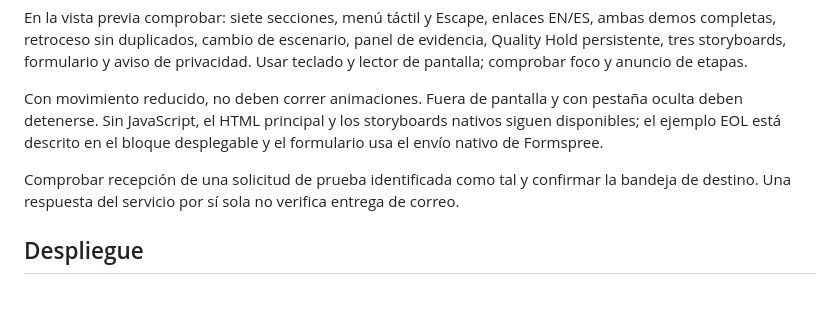
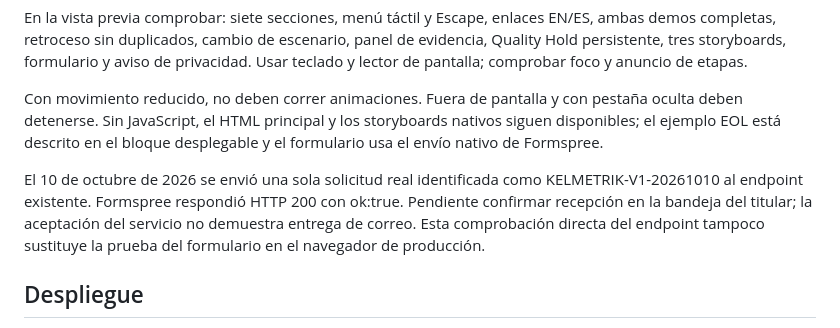
Before and after one commit to Kelmetrik/LandingPage, a Markdown page: docs/release.md, the part around the change. GitHub-like rendering; blank space fills up the shorter version.

Commit message:
Record accepted live Formspree smoke test

```diff
--- a/docs/release.md
+++ b/docs/release.md
@@ -20,7 +20,7 @@ En la vista previa comprobar: siete secciones, menú táctil y Escape, enlaces E
 
 Con movimiento reducido, no deben correr animaciones. Fuera de pantalla y con pestaña oculta deben detenerse. Sin JavaScript, el HTML principal y los storyboards nativos siguen disponibles; el ejemplo EOL está descrito en el bloque desplegable y el formulario usa el envío nativo de Formspree.
 
-Comprobar recepción de una solicitud de prueba identificada como tal y confirmar la bandeja de destino. Una respuesta del servicio por sí sola no verifica entrega de correo.
+El 10 de octubre de 2026 se envió una sola solicitud real identificada como KELMETRIK-V1-20261010 al endpoint existente. Formspree respondió HTTP 200 con ok:true. Pendiente confirmar recepción en la bandeja del titular; la aceptación del servicio no demuestra entrega de correo. Esta comprobación directa del endpoint tampoco sustituye la prueba del formulario en el navegador de producción.
 
 ## Despliegue
 
```
